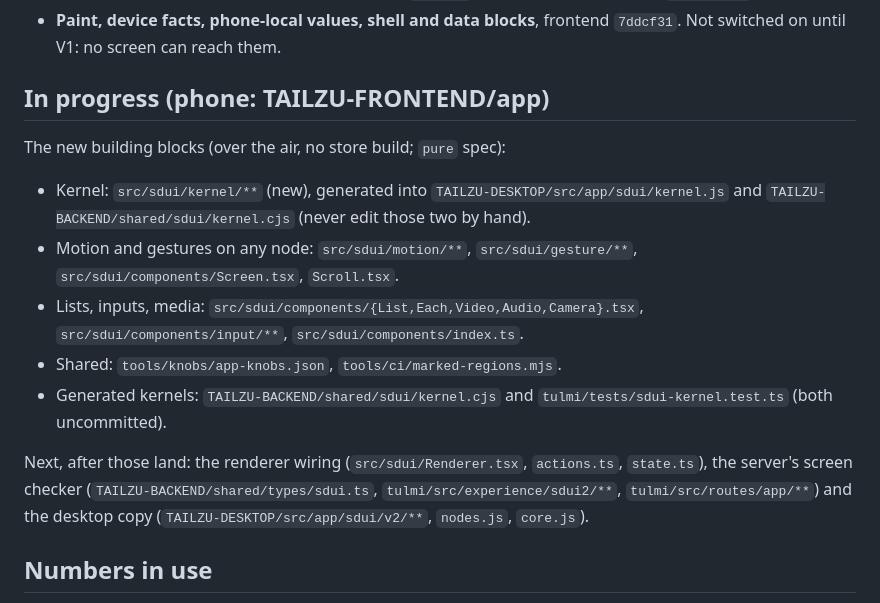
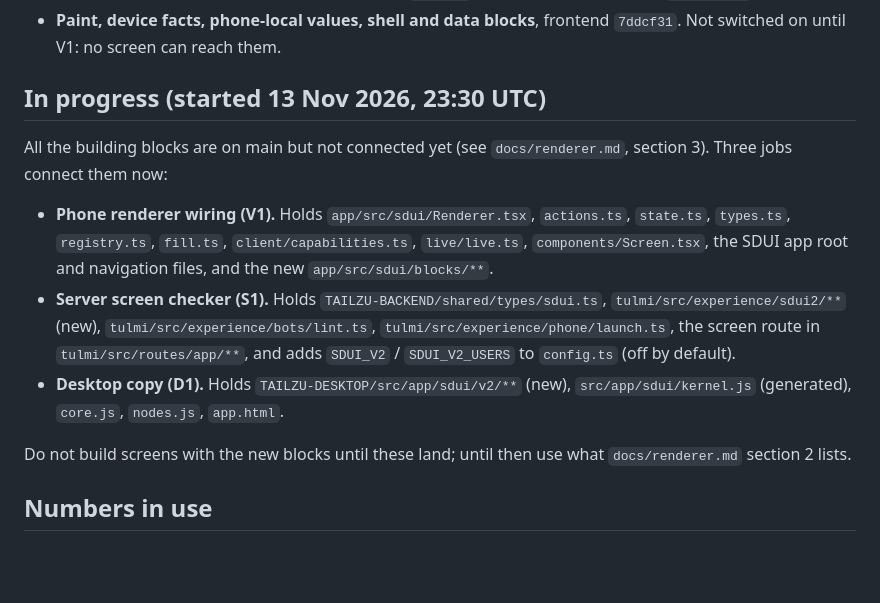
Before and after one commit to CHEDFOX/TAILZU-WEB, a Markdown page: WORKING-ON.md, the part around one of its changes. Rendered like a GitHub page; blank space fills up the shorter version.

Commit message:
WORKING-ON.md: the renderer wiring, the server checker and the desktop copy are in progress

```diff
--- a/WORKING-ON.md
+++ b/WORKING-ON.md
@@ -21,20 +21,19 @@ look. The apps are renderers: build server data with the existing blocks and cat
 - **Paint, device facts, phone-local values, shell and data blocks**, frontend `7ddcf31`. Not switched on until V1: no
   screen can reach them.
 
-## In progress (phone: TAILZU-FRONTEND/app)
+## In progress (started 13 Nov 2026, 23:30 UTC)
 
-The new building blocks (over the air, no store build; `pure` spec):
-- Kernel: `src/sdui/kernel/**` (new), generated into `TAILZU-DESKTOP/src/app/sdui/kernel.js` and
-  `TAILZU-BACKEND/shared/sdui/kernel.cjs` (never edit those two by hand).
-- Motion and gestures on any node: `src/sdui/motion/**`, `src/sdui/gesture/**`, `src/sdui/components/Screen.tsx`, `Scroll.tsx`.
-- Lists, inputs, media: `src/sdui/components/{List,Each,Video,Audio,Camera}.tsx`, `src/sdui/components/input/**`,
-  `src/sdui/components/index.ts`.
-- Shared: `tools/knobs/app-knobs.json`, `tools/ci/marked-regions.mjs`.
-- Generated kernels: `TAILZU-BACKEND/shared/sdui/kernel.cjs` and `tulmi/tests/sdui-kernel.test.ts` (both uncommitted).
+All the building blocks are on main but not connected yet (see `docs/renderer.md`, section 3). Three jobs connect them now:
+- **Phone renderer wiring (V1).** Holds `app/src/sdui/Renderer.tsx`, `actions.ts`, `state.ts`, `types.ts`, `registry.ts`,
+  `fill.ts`, `client/capabilities.ts`, `live/live.ts`, `components/Screen.tsx`, the SDUI app root and navigation files, and
+  the new `app/src/sdui/blocks/**`.
+- **Server screen checker (S1).** Holds `TAILZU-BACKEND/shared/types/sdui.ts`, `tulmi/src/experience/sdui2/**` (new),
+  `tulmi/src/experience/bots/lint.ts`, `tulmi/src/experience/phone/launch.ts`, the screen route in `tulmi/src/routes/app/**`,
+  and adds `SDUI_V2` / `SDUI_V2_USERS` to `config.ts` (off by default).
+- **Desktop copy (D1).** Holds `TAILZU-DESKTOP/src/app/sdui/v2/**` (new), `src/app/sdui/kernel.js` (generated),
+  `core.js`, `nodes.js`, `app.html`.
 
-Next, after those land: the renderer wiring (`src/sdui/Renderer.tsx`, `actions.ts`, `state.ts`), the server's screen checker
-(`TAILZU-BACKEND/shared/types/sdui.ts`, `tulmi/src/experience/sdui2/**`, `tulmi/src/routes/app/**`) and the desktop copy
-(`TAILZU-DESKTOP/src/app/sdui/v2/**`, `nodes.js`, `core.js`).
+Do not build screens with the new blocks until these land; until then use what `docs/renderer.md` section 2 lists.
 
 ## Numbers in use
 
```
Also changed, not shown: other parts of WORKING-ON.md (+1 -1 lines).
